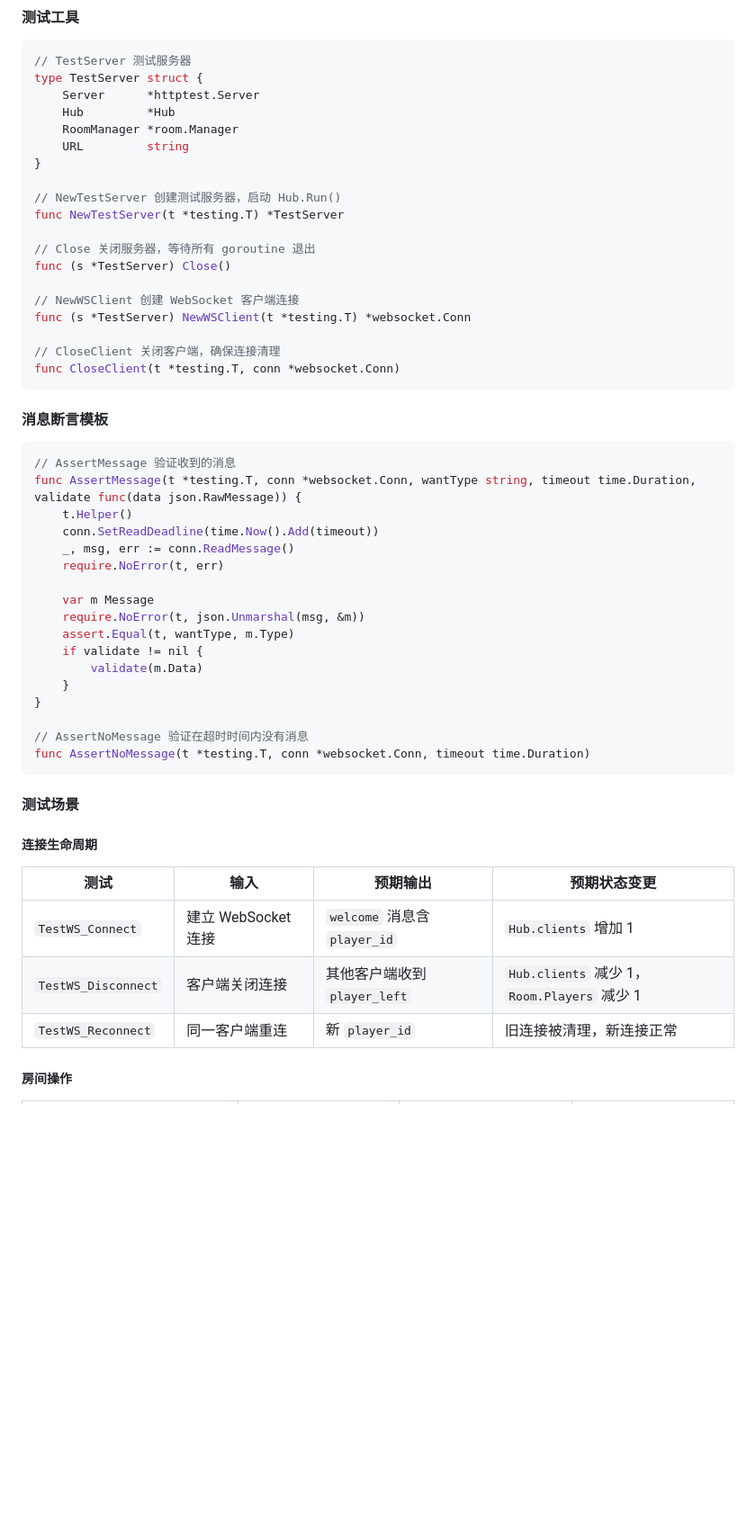
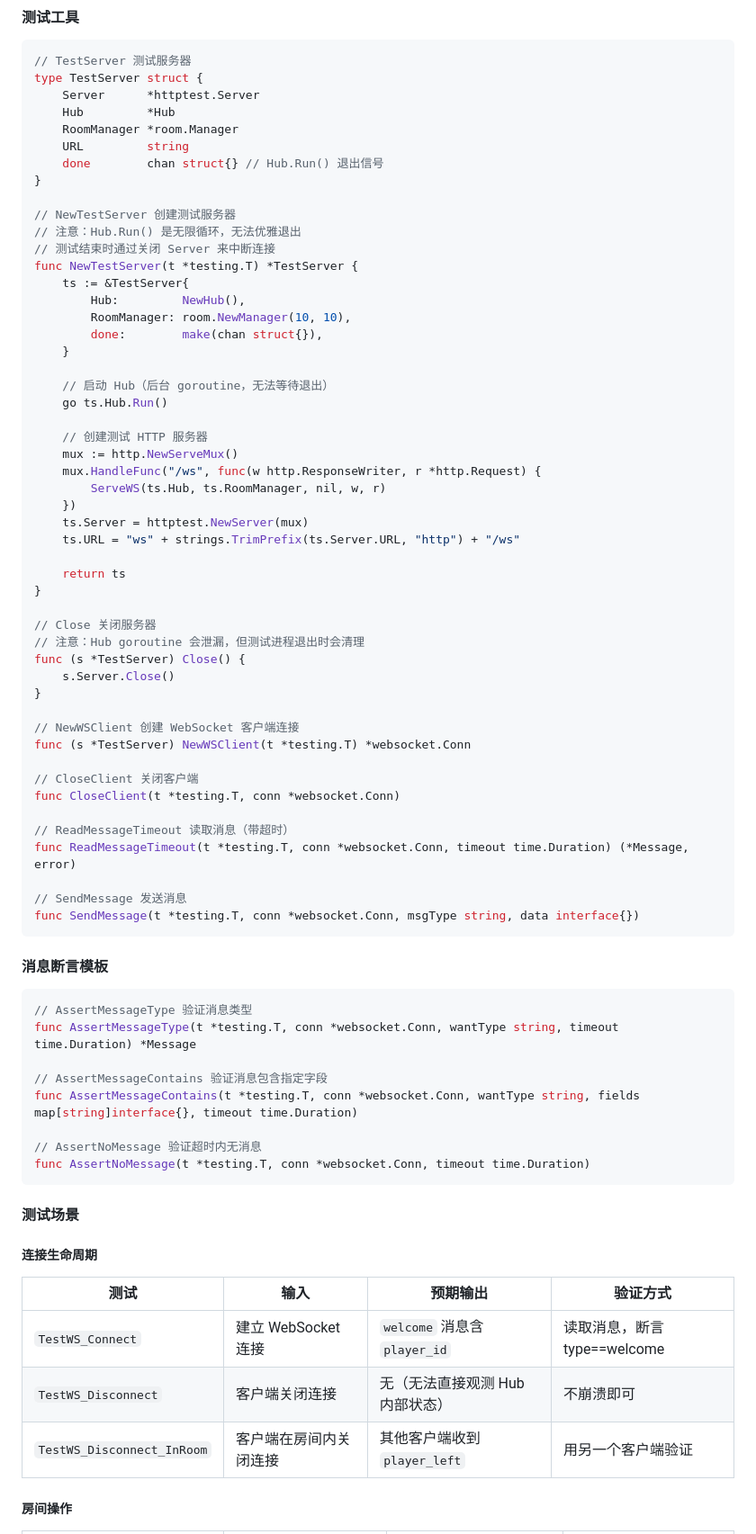
Before and after one commit to atalia/fps-game, a Markdown page: docs/specs/2026-03-20-network-test-coverage-design.md, the part around one of its changes. Shown at 90% size. Rendered like a GitHub page; blank space fills up the shorter version.

````diff
--- a/docs/specs/2026-03-20-network-test-coverage-design.md
+++ b/docs/specs/2026-03-20-network-test-coverage-design.md
@@ -74,40 +93,62 @@ type TestServer struct {
     Hub         *Hub
     RoomManager *room.Manager
     URL         string
+    done        chan struct{} // Hub.Run() 退出信号
 }
 
-// NewTestServer 创建测试服务器，启动 Hub.Run()
-func NewTestServer(t *testing.T) *TestServer
+// NewTestServer 创建测试服务器
+// 注意：Hub.Run() 是无限循环，无法优雅退出
+// 测试结束时通过关闭 Server 来中断连接
+func NewTestServer(t *testing.T) *TestServer {
+    ts := &TestServer{
+        Hub:         NewHub(),
+        RoomManager: room.NewManager(10, 10),
+        done:        make(chan struct{}),
+    }
 
-// Close 关闭服务器，等待所有 goroutine 退出
-func (s *TestServer) Close()
+    // 启动 Hub（后台 goroutine，无法等待退出）
+    go ts.Hub.Run()
+
+    // 创建测试 HTTP 服务器
+    mux := http.NewServeMux()
+    mux.HandleFunc("/ws", func(w http.ResponseWriter, r *http.Request) {
+        ServeWS(ts.Hub, ts.RoomManager, nil, w, r)
+    })
+    ts.Server = httptest.NewServer(mux)
+    ts.URL = "ws" + strings.TrimPrefix(ts.Server.URL, "http") + "/ws"
+
+    return ts
+}
+
+// Close 关闭服务器
+// 注意：Hub goroutine 会泄漏，但测试进程退出时会清理
+func (s *TestServer) Close() {
+    s.Server.Close()
+}
 
 // NewWSClient 创建 WebSocket 客户端连接
 func (s *TestServer) NewWSClient(t *testing.T) *websocket.Conn
 
-// CloseClient 关闭客户端，确保连接清理
+// CloseClient 关闭客户端
 func CloseClient(t *testing.T, conn *websocket.Conn)
+
+// ReadMessageTimeout 读取消息（带超时）
+func ReadMessageTimeout(t *testing.T, conn *websocket.Conn, timeout time.Duration) (*Message, error)
+
+// SendMessage 发送消息
+func SendMessage(t *testing.T, conn *websocket.Conn, msgType string, data interface{})
 ```
 
 #### 消息断言模板
 
 ```go
-// AssertMessage 验证收到的消息
-func AssertMessage(t *testing.T, conn *websocket.Conn, wantType string, timeout time.Duration, validate func(data json.RawMessage)) {
-    t.Helper()
-    conn.SetReadDeadline(time.Now().Add(timeout))
-    _, msg, err := conn.ReadMessage()
-    require.NoError(t, err)
+// AssertMessageType 验证消息类型
+func AssertMessageType(t *testing.T, conn *websocket.Conn, wantType string, timeout time.Duration) *Message
 
-    var m Message
-    require.NoError(t, json.Unmarshal(msg, &m))
-    assert.Equal(t, wantType, m.Type)
-    if validate != nil {
-        validate(m.Data)
-    }
-}
+// AssertMessageContains 验证消息包含指定字段
+func AssertMessageContains(t *testing.T, conn *websocket.Conn, wantType string, fields map[string]interface{}, timeout time.Duration)
 
-// AssertNoMessage 验证在超时时间内没有消息
+// AssertNoMessage 验证超时内无消息
 func AssertNoMessage(t *testing.T, conn *websocket.Conn, timeout time.Duration)
 ```
 
@@ -115,11 +156,11 @@ func AssertNoMessage(t *testing.T, conn *websocket.Conn, timeout time.Duration)
 
 ##### 连接生命周期
 
-| 测试 | 输入 | 预期输出 | 预期状态变更 |
-|------|------|----------|--------------|
-| `TestWS_Connect` | 建立 WebSocket 连接 | `welcome` 消息含 `player_id` | `Hub.clients` 增加 1 |
-| `TestWS_Disconnect` | 客户端关闭连接 | 其他客户端收到 `player_left` | `Hub.clients` 减少 1，`Room.Players` 减少 1 |
-| `TestWS_Reconnect` | 同一客户端重连 | 新 `player_id` | 旧连接被清理，新连接正常 |
+| 测试 | 输入 | 预期输出 | 验证方式 |
+|------|------|----------|----------|
+| `TestWS_Connect` | 建立 WebSocket 连接 | `welcome` 消息含 `player_id` | 读取消息，断言 type==welcome |
+| `TestWS_Disconnect` | 客户端关闭连接 | 无（无法直接观测 Hub 内部状态） | 不崩溃即可 |
+| `TestWS_Disconnect_InRoom` | 客户端在房间内关闭连接 | 其他客户端收到 `player_left` | 用另一个客户端验证 |
 
 ##### 房间操作
 
````
Also changed, not shown: other parts of docs/specs/2026-03-20-network-test-coverage-design.md (+147 -156 lines).
